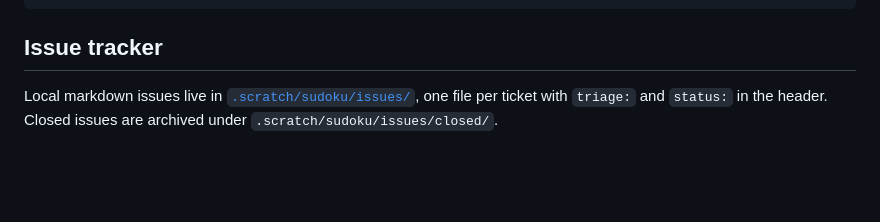
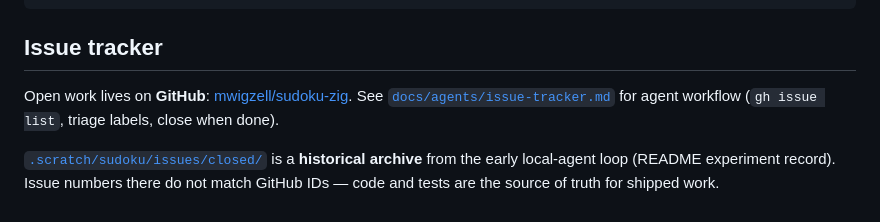
Before and after one commit to mwigzell/sudoku-zig, a Markdown page: README.md, the part around the change. Drawn GitHub-style; blank space fills up the shorter version.

Commit message:
docs: point issue tracker at GitHub, not scratch archive.
Co-authored-by: Cursor <cursoragent@cursor.com>

```diff
--- a/README.md
+++ b/README.md
@@ -80,6 +80,7 @@ src/
 
 ## Issue tracker
 
-Local markdown issues live in [`.scratch/sudoku/issues/`](.scratch/sudoku/issues/),
-one file per ticket with `triage:` and `status:` in the header. Closed issues
-are archived under `.scratch/sudoku/issues/closed/`.
+Open work lives on **GitHub**: [mwigzell/sudoku-zig](https://github.com/mwigzell/sudoku-zig/issues).
+See [`docs/agents/issue-tracker.md`](docs/agents/issue-tracker.md) for agent workflow (`gh issue list`, triage labels, close when done).
+
+[`.scratch/sudoku/issues/closed/`](.scratch/sudoku/issues/closed/) is a **historical archive** from the early local-agent loop (README experiment record). Issue numbers there do not match GitHub IDs — code and tests are the source of truth for shipped work.
```
